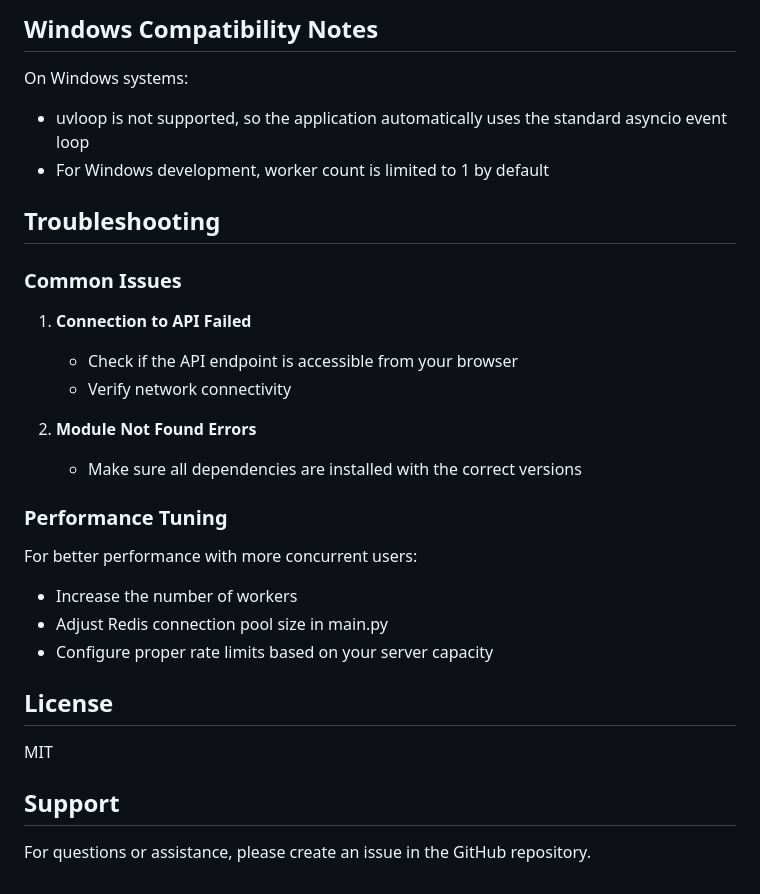
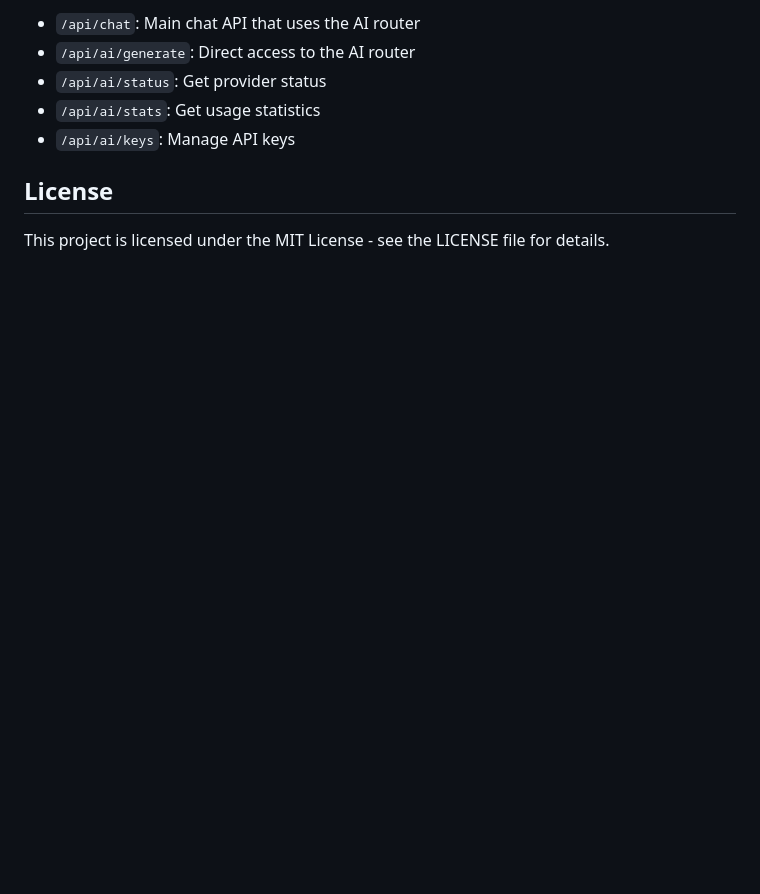
Before and after one commit to SurajMandal14/VoiceScribe, a Markdown page: README.md, the part around the change printed below. Drawn GitHub-style; blank space fills up the shorter version.

```diff
--- a/README.md
+++ b/README.md
@@ -136,35 +143,9 @@ https://teachnook.com/techsnap/
-## Windows Compatibility Notes
-
-On Windows systems:
-
-- uvloop is not supported, so the application automatically uses the standard asyncio event loop
-- For Windows development, worker count is limited to 1 by default
-
-## Troubleshooting
-
-### Common Issues
-
-1. **Connection to API Failed**
-
-   - Check if the API endpoint is accessible from your browser
-   - Verify network connectivity
-
-2. **Module Not Found Errors**
-
-   - Make sure all dependencies are installed with the correct versions
-
-### Performance Tuning
-
-For better performance with more concurrent users:
-
-- Increase the number of workers
-- Adjust Redis connection pool size in main.py
-- Configure proper rate limits based on your server capacity
+- `/api/chat`: Main chat API that uses the AI router
+- `/api/ai/generate`: Direct access to the AI router
+- `/api/ai/status`: Get provider status
+- `/api/ai/stats`: Get usage statistics
+- `/api/ai/keys`: Manage API keys
 
 ## License
 
-MIT
-
-## Support
-
-For questions or assistance, please create an issue in the GitHub repository.
+This project is licensed under the MIT License - see the LICENSE file for details.
```
Also changed, not shown: other parts of README.md (+110 -103 lines).
